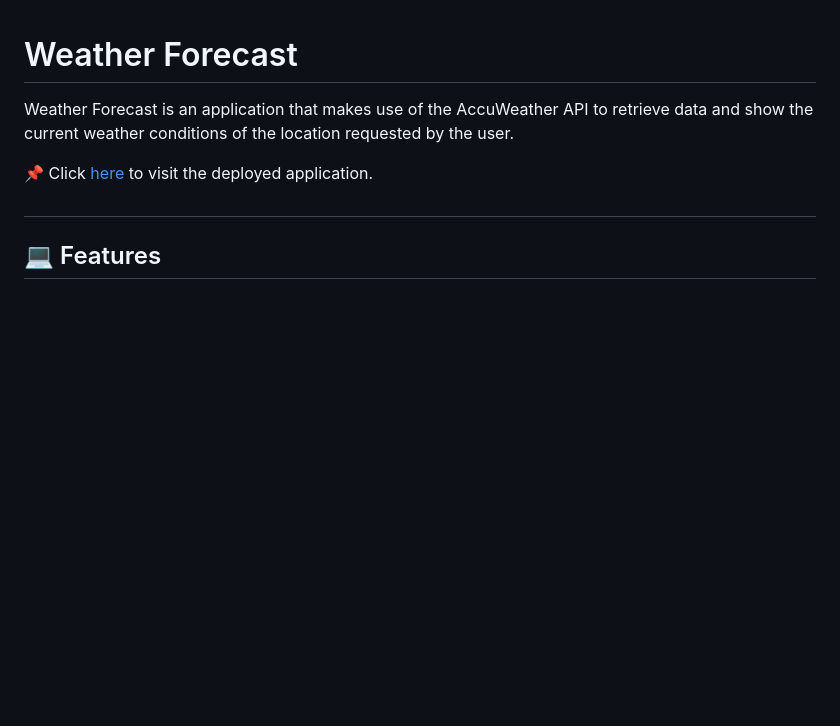
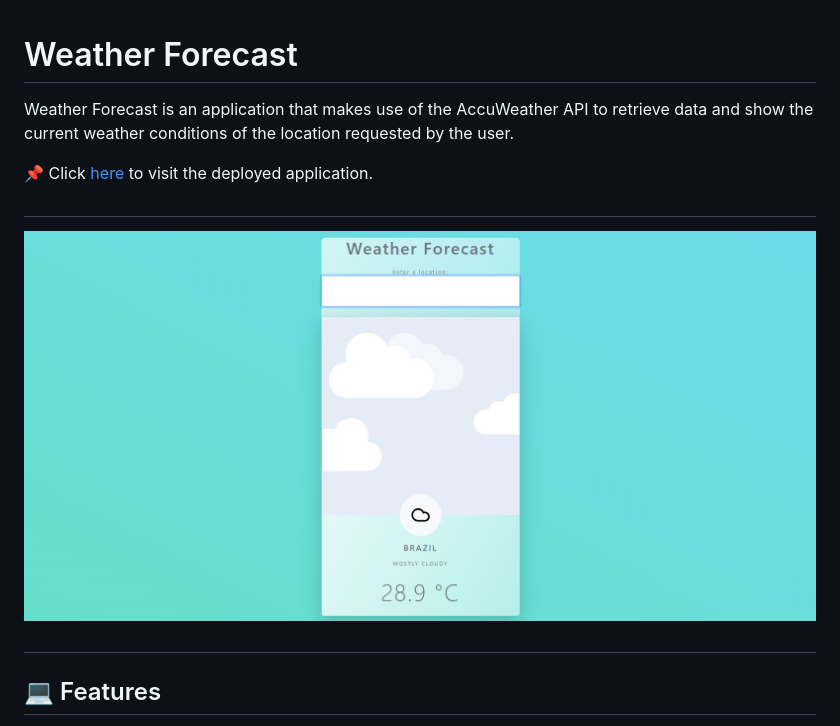
Before and after one commit to Thiagomn1/Weather-App, a Markdown page: README.md, the part around the change. Rendered like a GitHub page; pictures changed too: img/preview.png (added); blank space fills up the shorter version.

Commit message:
Preview updated

```diff
--- a/README.md
+++ b/README.md
@@ -7,6 +7,10 @@ Weather Forecast is an application that makes use of the AccuWeather API to retr
 
 #
 
+!["Screenshot of main page"](/img/preview.png)
+
+#
+
 ## 💻 Features
 
 - Search the desired location
```
